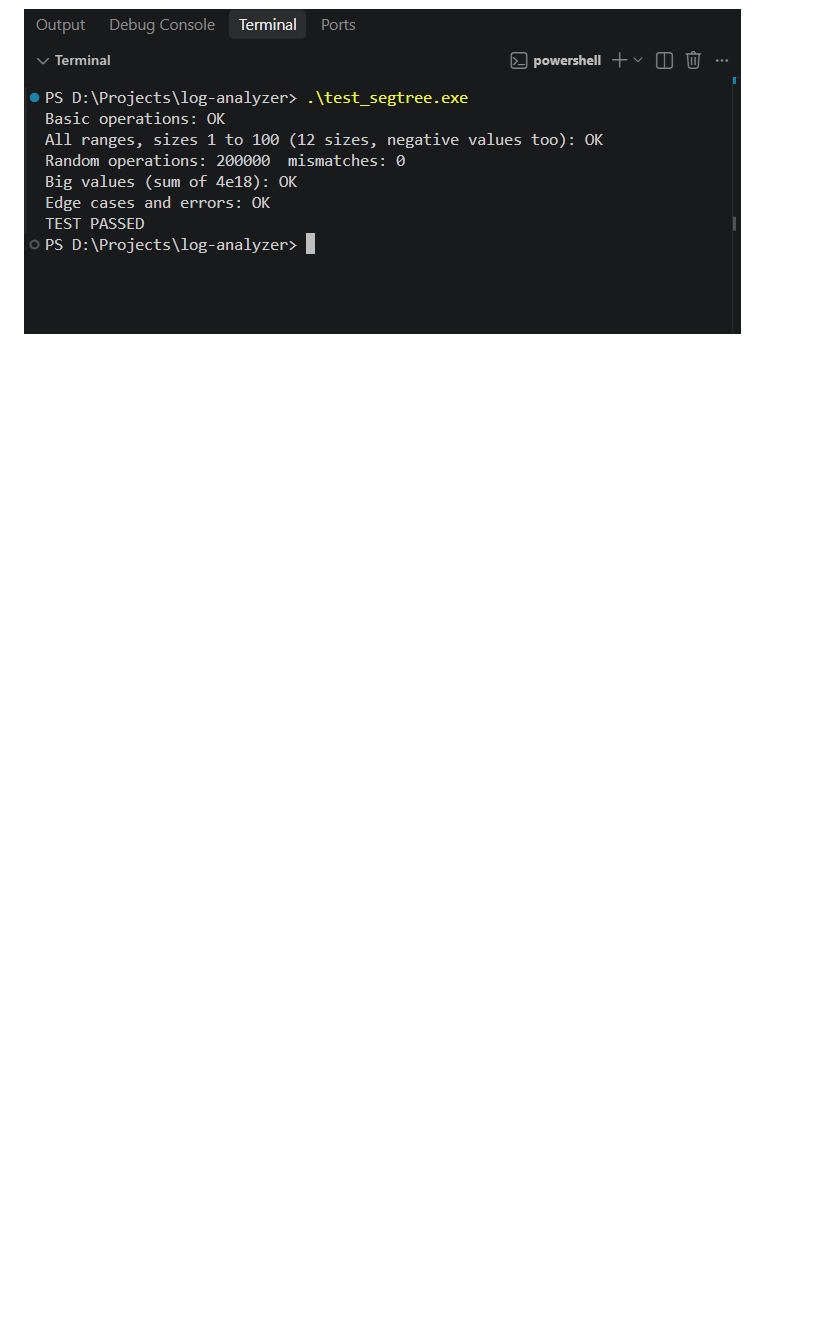
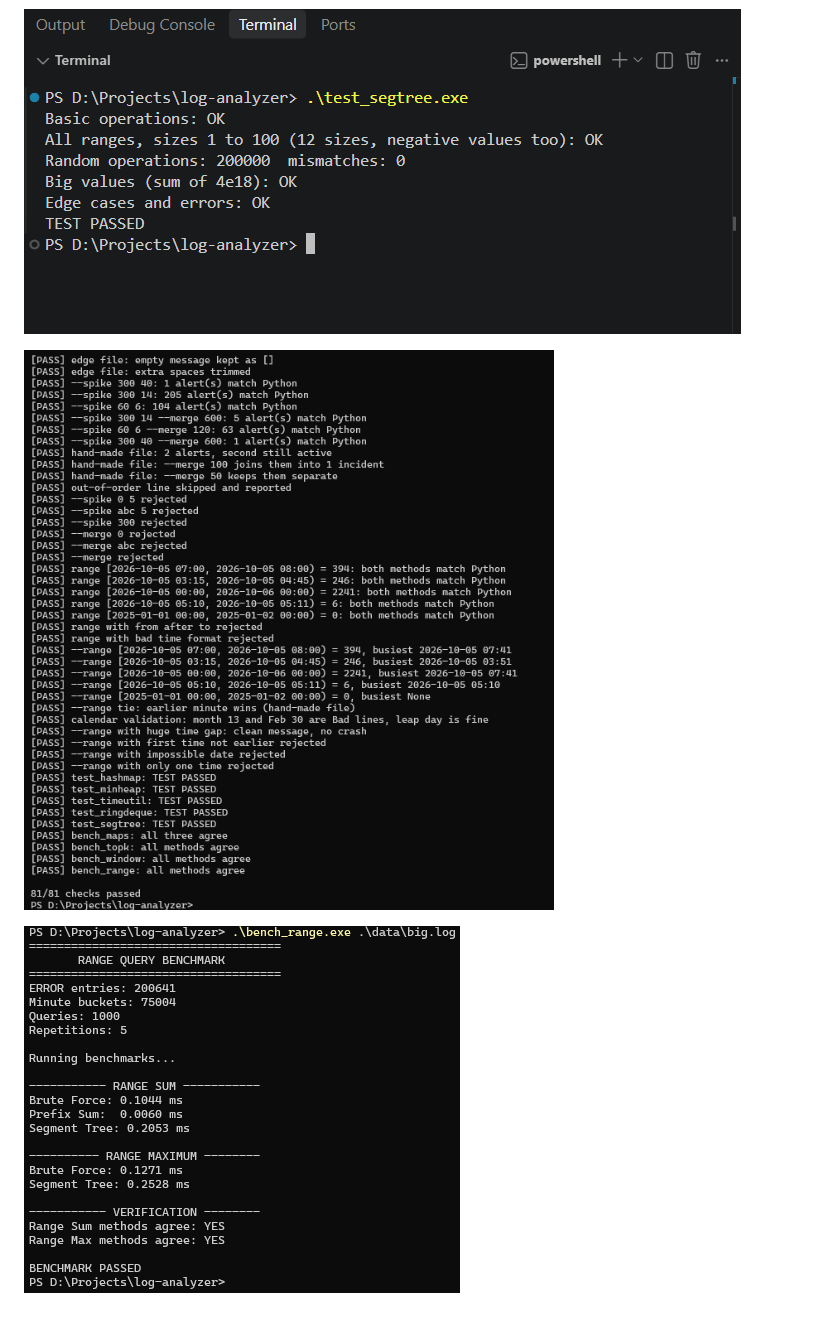
Before and after one commit to ayeshaasghar-ai/log-analyzer, a Markdown page: README.md, the part around the change. Rendered like a GitHub page; pictures changed too: screenshots/week5-benchmark.png (added), screenshots/week5-final-tests.png (added); blank space fills up the shorter version.

Commit message:
Week 5 Day 7: add final tests and benchmark screenshots

```diff
--- a/README.md
+++ b/README.md
@@ -351,3 +351,7 @@ The following screenshots demonstrate the project's development and testing prog
 ![Week 5 Range Query](screenshots/week5-range.png)
 
 ![Week 5 Segment Tree Tests](screenshots/week5-segtree-test.png)
+
+![Week 5 Final Automated Tests](screenshots/week5-final-tests.png)
+
+![Week 5 Range Benchmark](screenshots/week5-benchmark.png)
```
